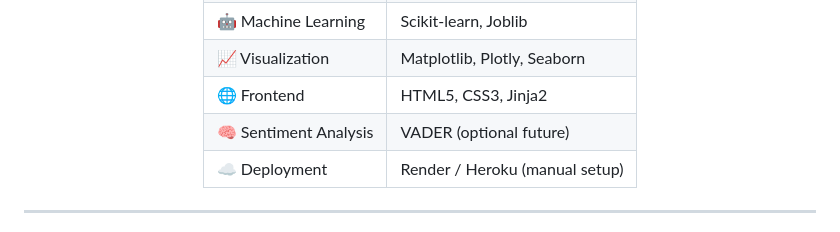
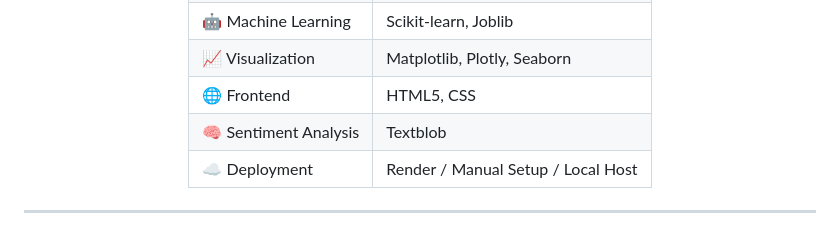
Before and after one commit to CodeCraftedByPriya/SmartHealthcarePrediction, a Markdown page: README.md, the part around the change printed below. Drawn GitHub-style.

```diff
--- a/README.md
+++ b/README.md
@@ -35,9 +34,9 @@
 | 📊 Data Manipulation | Pandas, NumPy                          |
 | 🤖 Machine Learning  | Scikit-learn, Joblib                   |
 | 📈 Visualization     | Matplotlib, Plotly, Seaborn            |
-| 🌐 Frontend          | HTML5, CSS3, Jinja2                    |
-| 🧠 Sentiment Analysis| VADER (optional future)                |
-| ☁️ Deployment        | Render / Heroku (manual setup)         |
+| 🌐 Frontend          | HTML5, CSS                             |
+| 🧠 Sentiment Analysis| Textblob                               |
+| ☁️ Deployment        | Render / Manual Setup / Local Host     |
 
 </div>
 
```
Also changed, not shown: other parts of README.md (+3 -4 lines).
